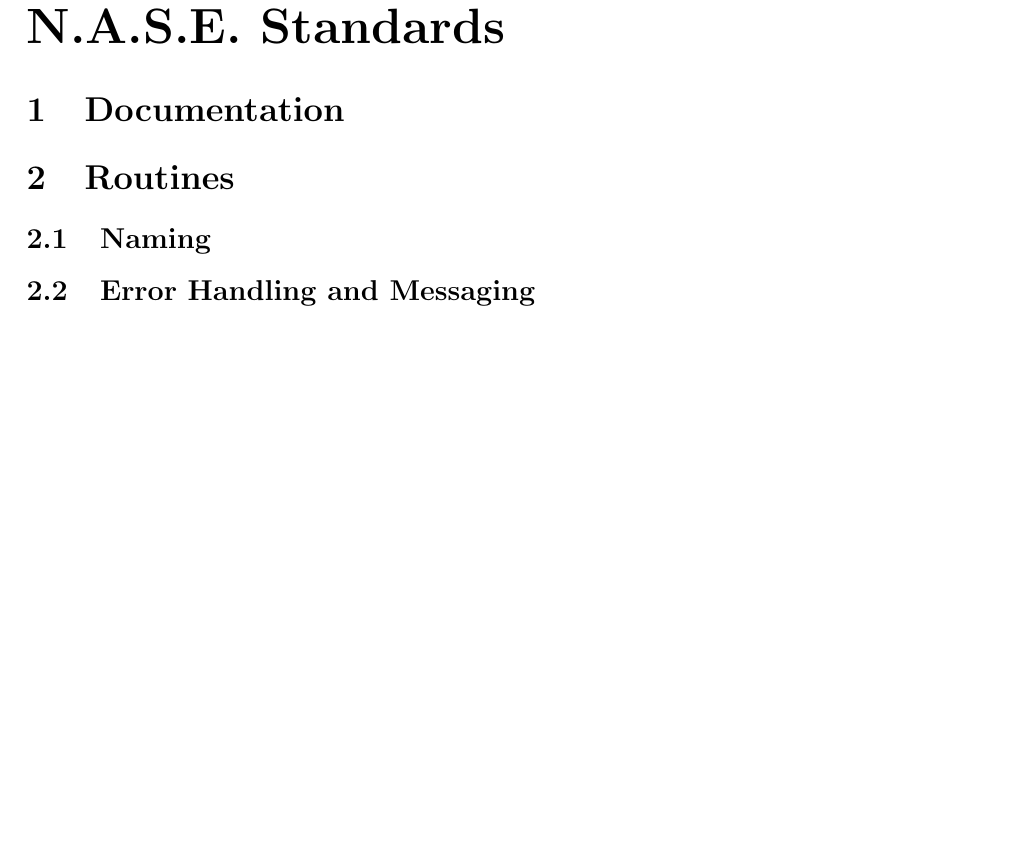
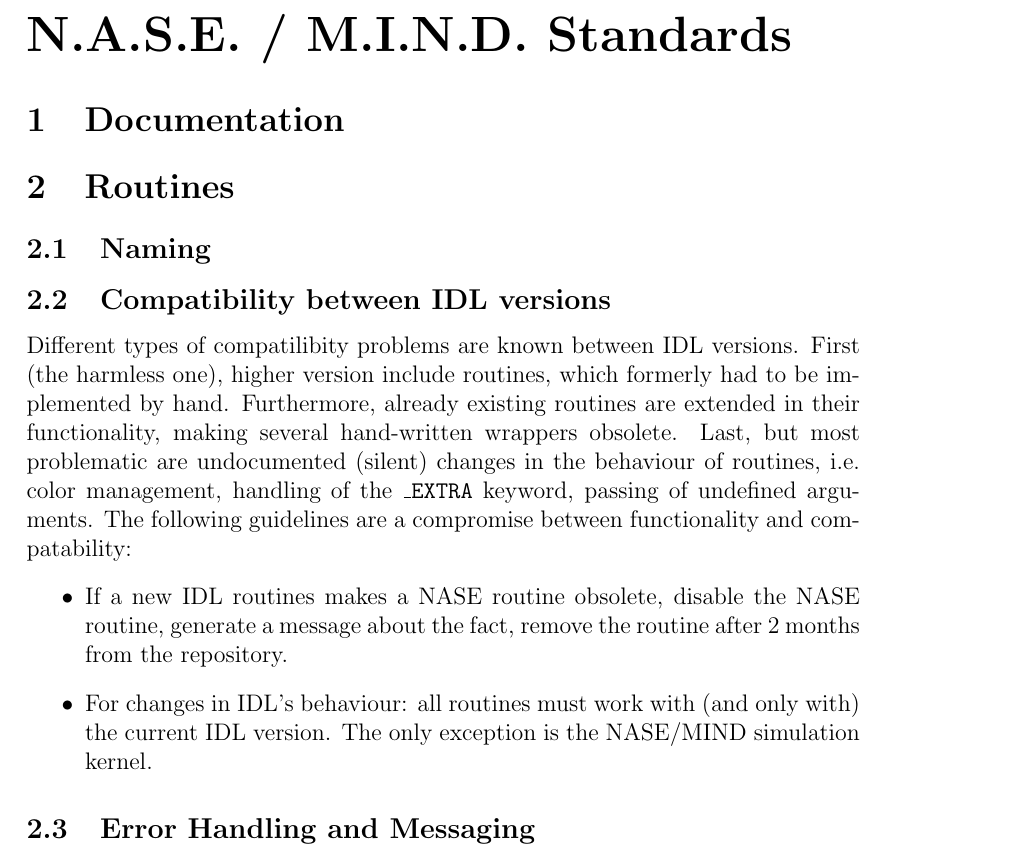
Before and after one commit to BackupTheBerlios/nase-svn, a LaTeX document (doc/trunk/standards/standards.tex): part of page 1 of 3, cut so that both start at the same text, the shorter picture padded with empty space. Compiled offline with pdfLaTeX.

Commit message:
compatability added

```diff
--- a/doc/trunk/standards/standards.tex
+++ b/doc/trunk/standards/standards.tex
@@ -97,7 +100,7 @@
 
 \begin{document}
 
-{\Huge\textbf{N.A.S.E. Standards}}
+{\Huge\textbf{N.A.S.E. / M.I.N.D. Standards}}
 
 %%%%%%%%%%%%%%%%%%%%%%%
 %%%%%%%%%%%%%%%%%%%%%%%
@@ -111,6 +114,13 @@
 %%%%%%%%%%%%%%%%%%
 %%%%%%%%%%%%%%%%%%
 \subsection{Naming}
+\subsection{Compatibility between IDL versions}
+Different types of compatilibity problems are known between IDL versions. First (the harmless one), higher version include routines, which formerly had to be implemented by hand. Furthermore, already existing routines are extended in their functionality, making several hand-written wrappers obsolete. Last, but most problematic are undocumented (silent) changes in the behaviour of routines, i.e. color management, handling of the \texttt{\_EXTRA} keyword, passing of undefined arguments. The following guidelines are a compromise between functionality and compatability:
+\begin{itemize}
+\item If a new IDL routines makes a NASE routine obsolete, disable the NASE routine, generate a message about the fact, remove the routine after 2 months from the repository.
+\item For changes in IDL's behaviour: all routines must work with (and only with) the current IDL version. The only exception is the NASE/MIND simulation kernel.
+\end{itemize}
+
 \subsection{Error Handling and Messaging}
 \begin{itemize}
 %
```
Also changed, not shown: doc/trunk/standards/standards.tex (3 more changed lines).
